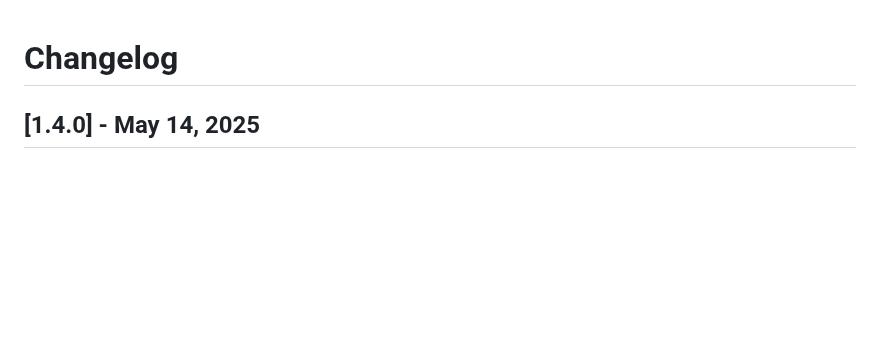
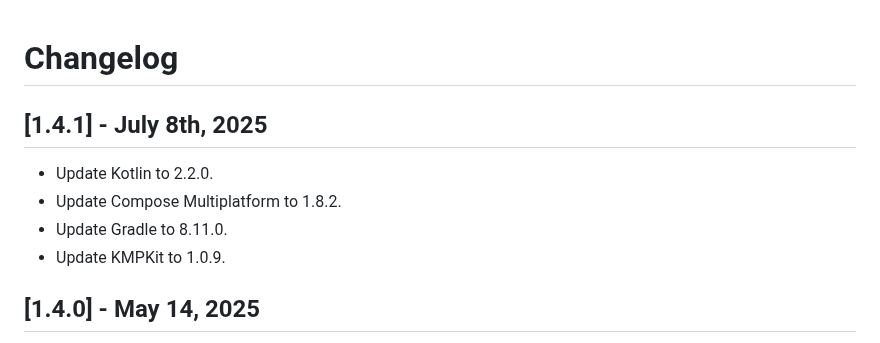
Before and after one commit to Tweener/passage, a Markdown page: CHANGELOG.md, the part around the change. GitHub-like rendering; blank space fills up the shorter version.

```diff
--- a/CHANGELOG.md
+++ b/CHANGELOG.md
@@ -1,5 +1,11 @@
 
 # Changelog
+
+## [1.4.1] - July 8th, 2025
+- Update Kotlin to 2.2.0.
+- Update Compose Multiplatform to 1.8.2.
+- Update Gradle to 8.11.0.
+- Update KMPKit to 1.0.9.
 
 ## [1.4.0] - May 14, 2025
 - Add email link sign-in feature. (https://github.com/Tweener/passage/issues/1)
```
